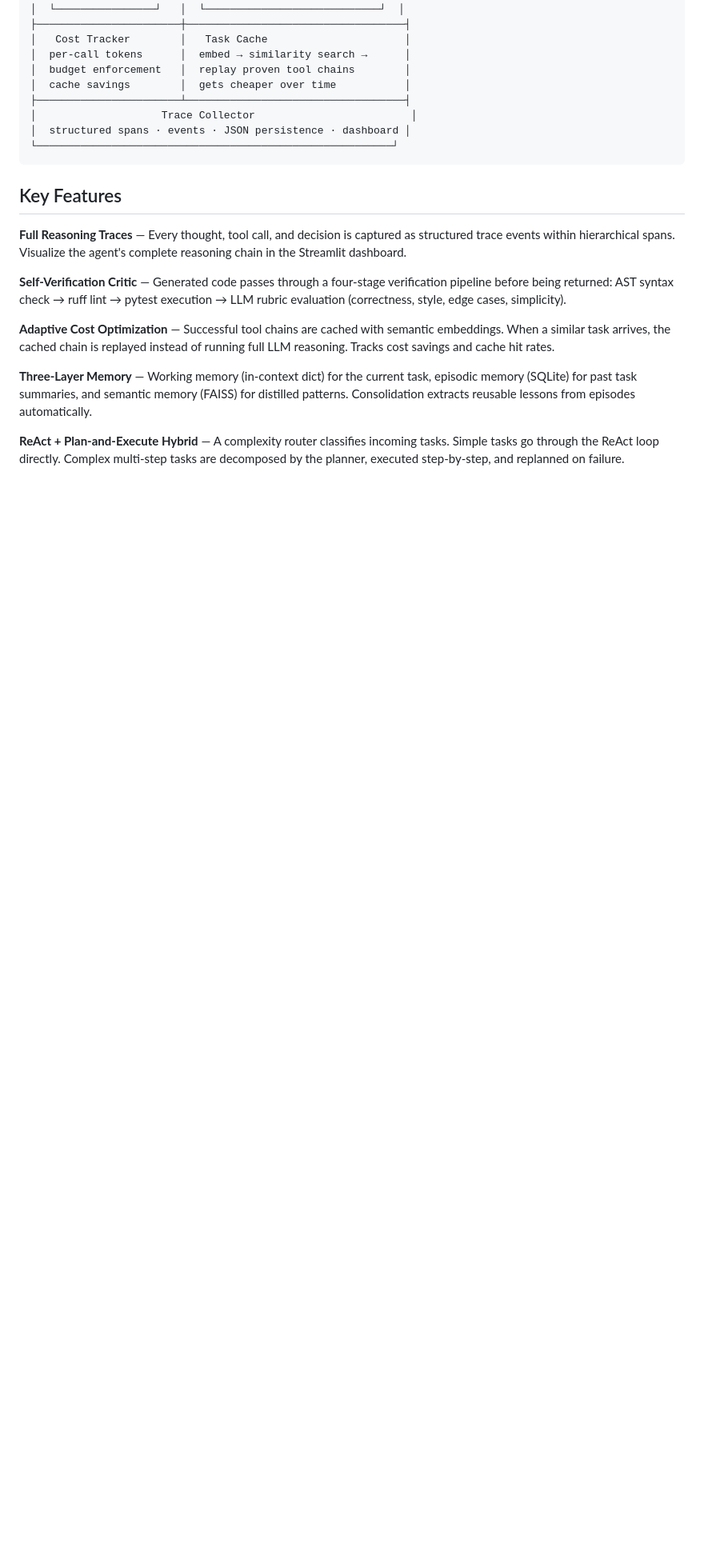
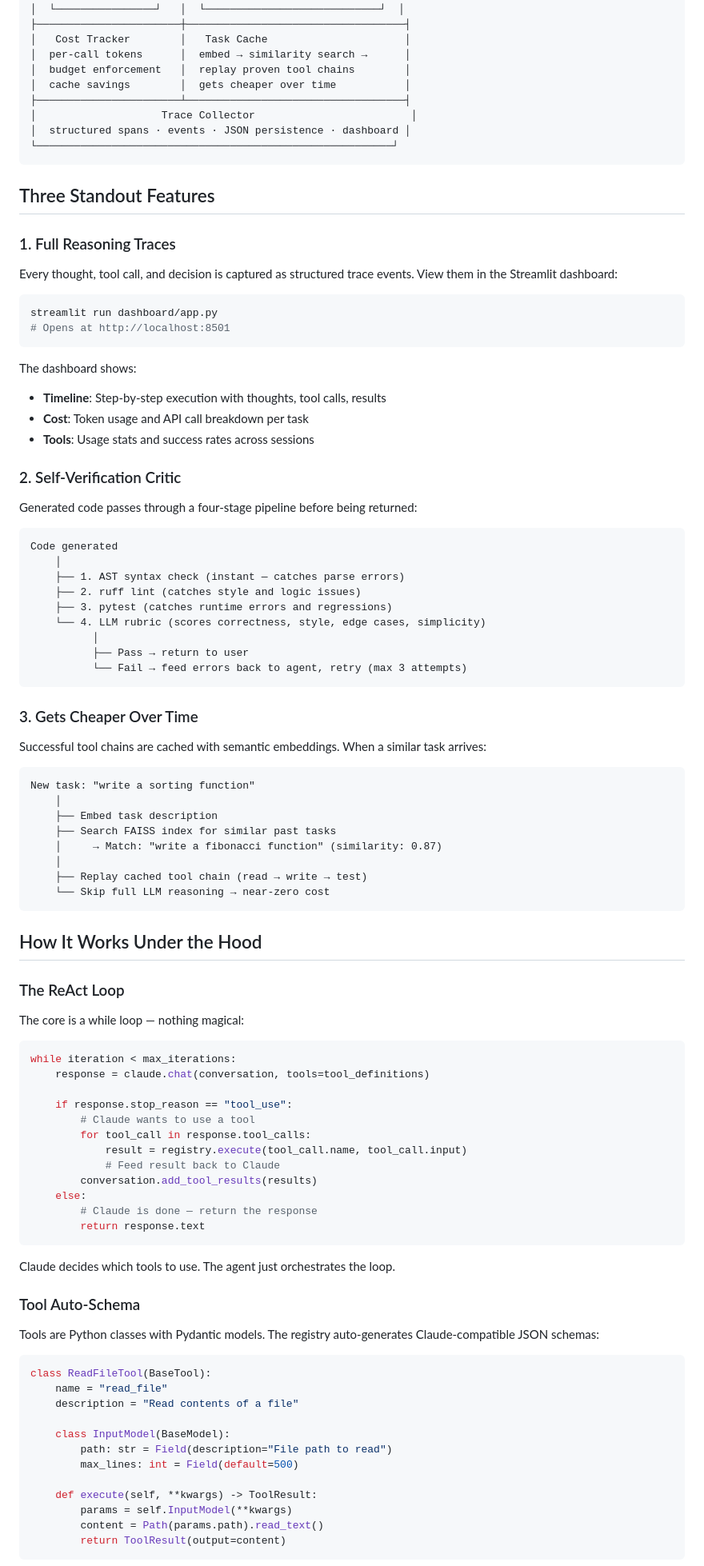
Before and after one commit to rugwxd/koda-agent, a Markdown page: README.md, the part around one of its changes. Shown at 80% size. Rendered like a GitHub page; blank space fills up the shorter version.

Commit message:
docs: rewrite README with real benchmarks and simplified setup
3-command quick start, real cost benchmarks from actual usage,
detailed explanations of all three USPs, and configuration reference.

````diff
--- a/README.md
+++ b/README.md
@@ -42,14 +94,92 @@ Production-grade AI coding agent built from scratch — no LangChain, no CrewAI.
 └─────────────────────────────────────────────────────────┘
 ```
 
-## Key Features
+## Three Standout Features
 
-**Full Reasoning Traces** — Every thought, tool call, and decision is captured as structured trace events within hierarchical spans. Visualize the agent's complete reasoning chain in the Streamlit dashboard.
+### 1. Full Reasoning Traces
 
-**Self-Verification Critic** — Generated code passes through a four-stage verification pipeline before being returned: AST syntax check → ruff lint → pytest execution → LLM rubric evaluation (correctness, style, edge cases, simplicity).
+Every thought, tool call, and decision is captured as structured trace events. View them in the Streamlit dashboard:
 
-**Adaptive Cost Optimization** — Successful tool chains are cached with semantic embeddings. When a similar task arrives, the cached chain is replayed instead of running full LLM reasoning. Tracks cost savings and cache hit rates.
+```bash
+streamlit run dashboard/app.py
+# Opens at http://localhost:8501
+```
 
-**Three-Layer Memory** — Working memory (in-context dict) for the current task, episodic memory (SQLite) for past task summaries, and semantic memory (FAISS) for distilled patterns. Consolidation extracts reusable lessons from episodes automatically.
+The dashboard shows:
+- **Timeline**: Step-by-step execution with thoughts, tool calls, results
+- **Cost**: Token usage and API call breakdown per task
+- **Tools**: Usage stats and success rates across sessions
 
-**ReAct + Plan-and-Execute Hybrid** — A complexity router classifies incoming tasks. Simple tasks go through the ReAct loop directly. Complex multi-step tasks are decomposed by the planner, executed step-by-step, and replanned on failure.
+### 2. Self-Verification Critic
+
+Generated code passes through a four-stage pipeline before being returned:
+
+```
+Code generated
+    │
+    ├── 1. AST syntax check (instant — catches parse errors)
+    ├── 2. ruff lint (catches style and logic issues)
+    ├── 3. pytest (catches runtime errors and regressions)
+    └── 4. LLM rubric (scores correctness, style, edge cases, simplicity)
+          │
+          ├── Pass → return to user
+          └── Fail → feed errors back to agent, retry (max 3 attempts)
+```
+
+### 3. Gets Cheaper Over Time
+
+Successful tool chains are cached with semantic embeddings. When a similar task arrives:
+
+```
+New task: "write a sorting function"
+    │
+    ├── Embed task description
+    ├── Search FAISS index for similar past tasks
+    │     → Match: "write a fibonacci function" (similarity: 0.87)
+    │
+    ├── Replay cached tool chain (read → write → test)
+    └── Skip full LLM reasoning → near-zero cost
+```
+
+## How It Works Under the Hood
+
+### The ReAct Loop
+
+The core is a while loop — nothing magical:
+
+```python
+while iteration < max_iterations:
+    response = claude.chat(conversation, tools=tool_definitions)
+
+    if response.stop_reason == "tool_use":
+        # Claude wants to use a tool
+        for tool_call in response.tool_calls:
+            result = registry.execute(tool_call.name, tool_call.input)
+            # Feed result back to Claude
+        conversation.add_tool_results(results)
+    else:
+        # Claude is done — return the response
+        return response.text
+```
+
+Claude decides which tools to use. The agent just orchestrates the loop.
+
+### Tool Auto-Schema
+
+Tools are Python classes with Pydantic models. The registry auto-generates Claude-compatible JSON schemas:
+
+```python
+class ReadFileTool(BaseTool):
+    name = "read_file"
+    description = "Read contents of a file"
+
+    class InputModel(BaseModel):
+        path: str = Field(description="File path to read")
+        max_lines: int = Field(default=500)
+
+    def execute(self, **kwargs) -> ToolResult:
+        params = self.InputModel(**kwargs)
+        content = Path(params.path).read_text()
+        return ToolResult(output=content)
+```
+
````
Also changed, not shown: other parts of README.md (+101 -121 lines).
